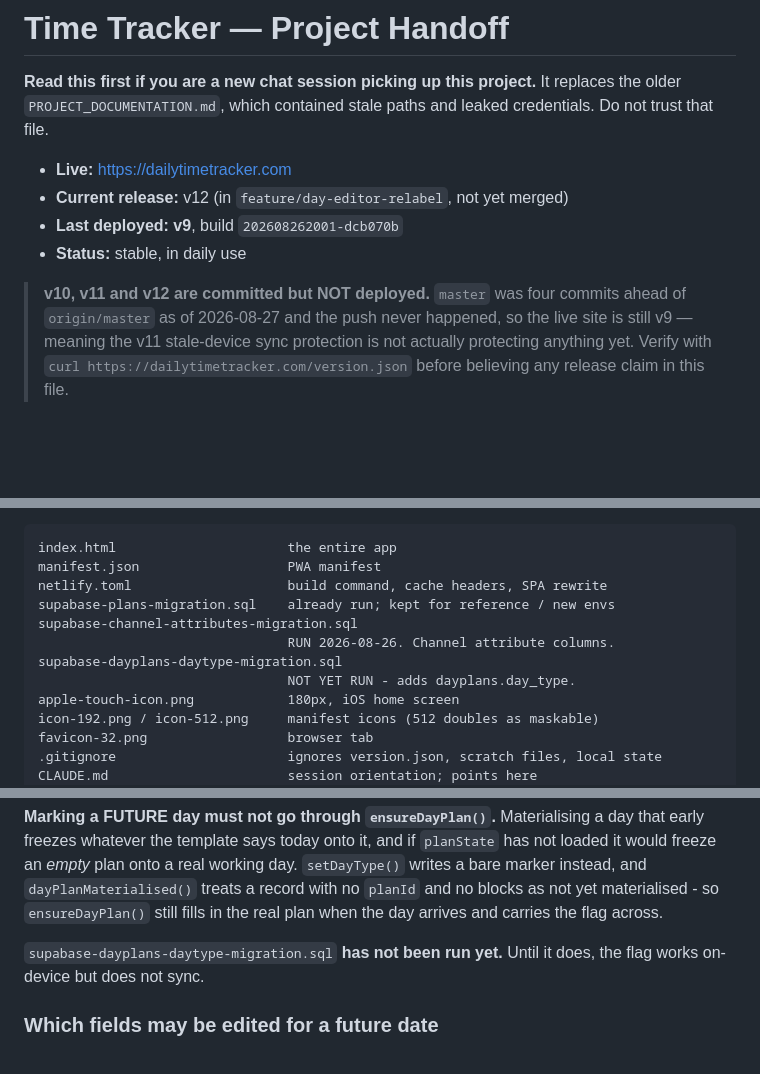
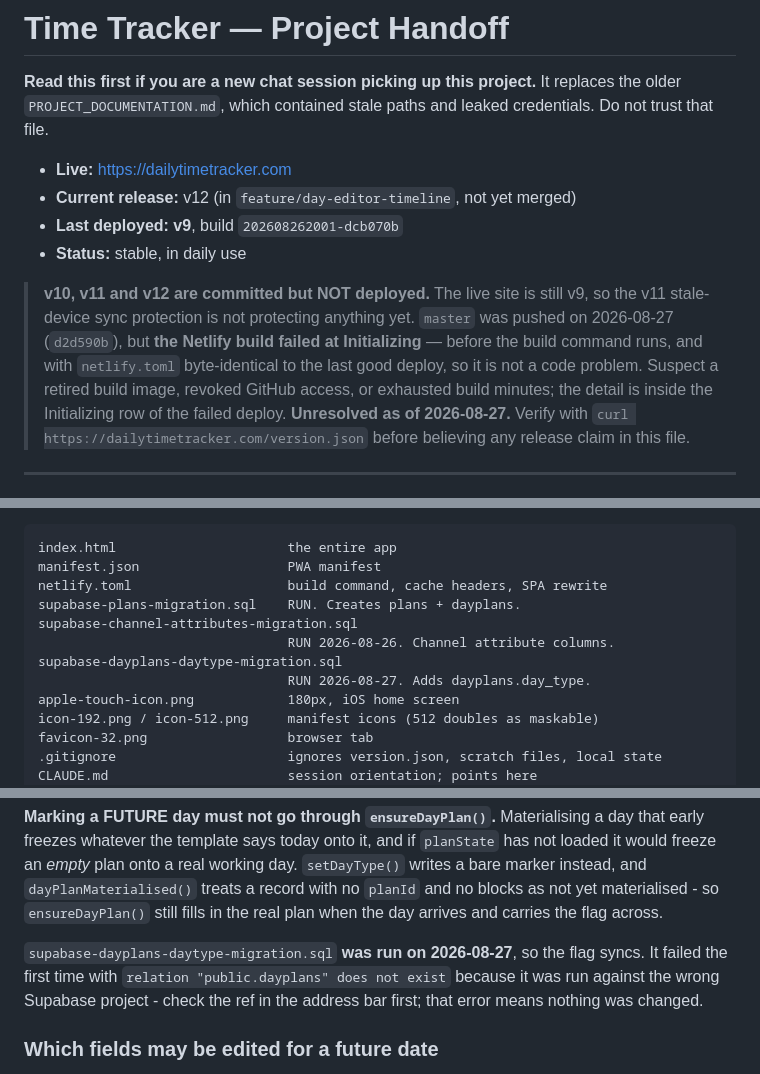
Before and after one commit to MortgageMark/daily-time-tracker, a Markdown page: PROJECT.md, 3 parts joined by grey strips. Rendered like a GitHub page; blank space fills up the shorter version.

Commit message:
Correct stale facts in PROJECT.md
Both Supabase migrations have now been run - the day_type one failed the first
time only because it was aimed at the wrong project, which the file itself
warned about. The deploy note now records that master WAS pushed and that
Netlify failed at Initializing, which is a platform problem rather than a code
one: netlify.toml is byte-identical to the last good deploy.

Co-Authored-By: Claude Opus 5 <noreply@anthropic.com>

```diff
--- a/PROJECT.md
+++ b/PROJECT.md
@@ -5,14 +5,18 @@ It replaces the older `PROJECT_DOCUMENTATION.md`, which contained stale paths
 and leaked credentials. Do not trust that file.
 
 - **Live:** https://dailytimetracker.com
-- **Current release:** v12 (in `feature/day-editor-relabel`, not yet merged)
+- **Current release:** v12 (in `feature/day-editor-timeline`, not yet merged)
 - **Last deployed:** **v9**, build `202608262001-dcb070b`
 - **Status:** stable, in daily use
 
-> **v10, v11 and v12 are committed but NOT deployed.** `master` was four
-> commits ahead of `origin/master` as of 2026-08-27 and the push never
-> happened, so the live site is still v9 — meaning the v11 stale-device sync
-> protection is not actually protecting anything yet. Verify with
+> **v10, v11 and v12 are committed but NOT deployed.** The live site is
+> still v9, so the v11 stale-device sync protection is not protecting
+> anything yet. `master` was pushed on 2026-08-27 (`d2d590b`), but **the
+> Netlify build failed at Initializing** — before the build command runs,
+> and with `netlify.toml` byte-identical to the last good deploy, so it is
+> not a code problem. Suspect a retired build image, revoked GitHub access,
+> or exhausted build minutes; the detail is inside the Initializing row of
+> the failed deploy. **Unresolved as of 2026-08-27.** Verify with
 > `curl https://dailytimetracker.com/version.json` before believing any
 > release claim in this file.
 
@@ -36,11 +40,11 @@ build command only stamps a version; it does not compile anything.
 index.html                      the entire app
 manifest.json                   PWA manifest
 netlify.toml                    build command, cache headers, SPA rewrite
-supabase-plans-migration.sql    already run; kept for reference / new envs
+supabase-plans-migration.sql    RUN. Creates plans + dayplans.
 supabase-channel-attributes-migration.sql
                                 RUN 2026-08-26. Channel attribute columns.
 supabase-dayplans-daytype-migration.sql
-                                NOT YET RUN - adds dayplans.day_type.
+                                RUN 2026-08-27. Adds dayplans.day_type.
 apple-touch-icon.png            180px, iOS home screen
 icon-192.png / icon-512.png     manifest icons (512 doubles as maskable)
 favicon-32.png                  browser tab
@@ -281,8 +285,10 @@ treats a record with no `planId` and no blocks as not yet materialised - so
 `ensureDayPlan()` still fills in the real plan when the day arrives and carries
 the flag across.
 
-`supabase-dayplans-daytype-migration.sql` **has not been run yet.** Until it
-does, the flag works on-device but does not sync.
+`supabase-dayplans-daytype-migration.sql` **was run on 2026-08-27**, so the
+flag syncs. It failed the first time with `relation "public.dayplans" does not
+exist` because it was run against the wrong Supabase project - check the ref in
+the address bar first; that error means nothing was changed.
 
 ### Which fields may be edited for a future date
 
```
